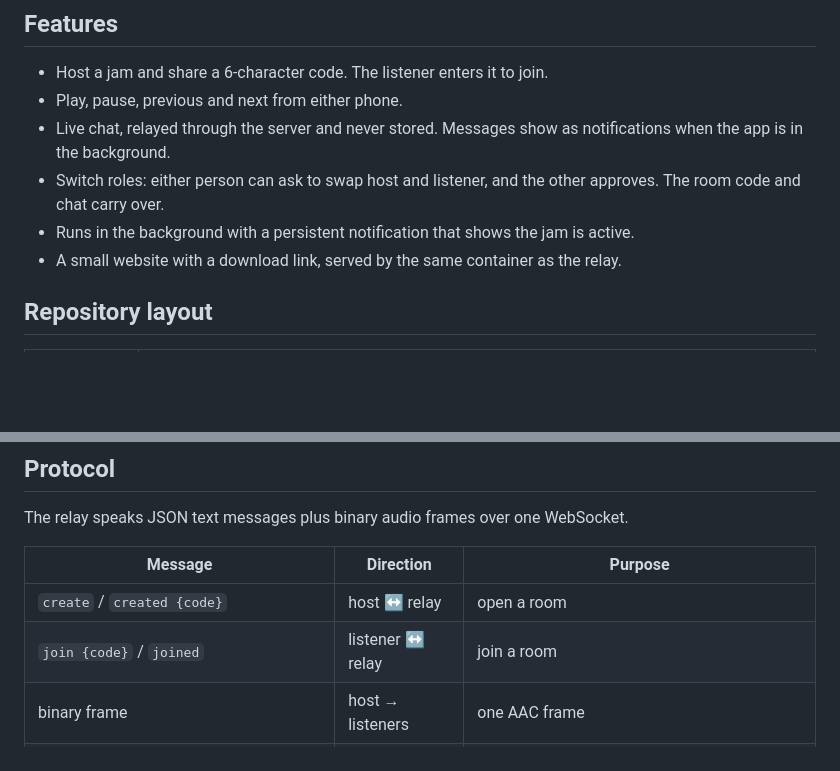
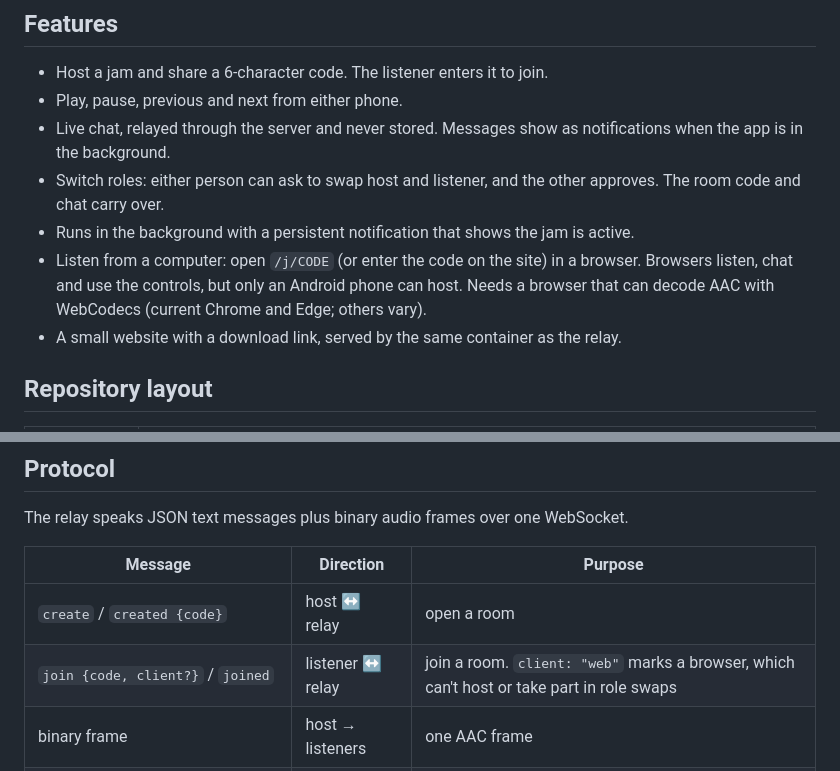
Before and after one commit to anisharaz/hamjam, a Markdown page: README.md, 2 parts joined by grey strips. Drawn GitHub-style; blank space fills up the shorter version.

Commit message:
README: browser listeners

```diff
--- a/README.md
+++ b/README.md
@@ -35,6 +35,9 @@ player or a podcast app all work the same way.
 - Switch roles: either person can ask to swap host and listener, and the other approves. The room
   code and chat carry over.
 - Runs in the background with a persistent notification that shows the jam is active.
+- Listen from a computer: open `/j/CODE` (or enter the code on the site) in a browser. Browsers listen, chat and use
+  the controls, but only an Android phone can host. Needs a browser that can decode AAC with WebCodecs
+  (current Chrome and Edge; others vary).
 - A small website with a download link, served by the same container as the relay.
 
 ## Repository layout
@@ -137,7 +140,7 @@ The relay speaks JSON text messages plus binary audio frames over one WebSocket.
 | Message | Direction | Purpose |
 |---|---|---|
 | `create` / `created {code}` | host ↔ relay | open a room |
-| `join {code}` / `joined` | listener ↔ relay | join a room |
+| `join {code, client?}` / `joined` | listener ↔ relay | join a room. `client: "web"` marks a browser, which can't host or take part in role swaps |
 | binary frame | host → listeners | one AAC frame |
 | `meta {csd,...}` | host → listeners | codec config, cached for late joiners |
 | `playback {playing}` | host → listeners | whether the host's player is playing |
```
